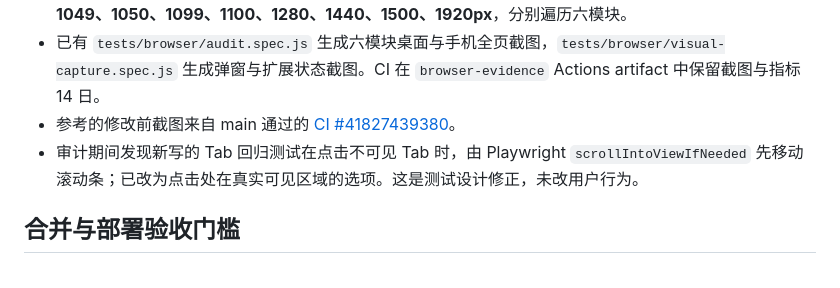
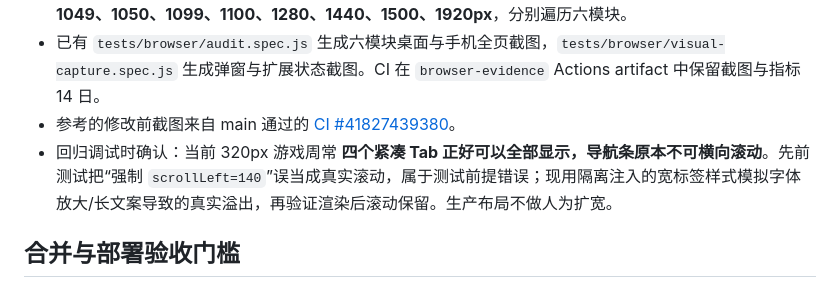
Before and after one commit to Inertia77/task-ring, a Markdown page: docs/audits/uiux-2026-11-05-implementation.md, the part around the change. GitHub-like rendering.

Commit message:
docs(audit): correct root cause of scroll test harness failure

```diff
--- a/docs/audits/uiux-2026-11-05-implementation.md
+++ b/docs/audits/uiux-2026-11-05-implementation.md
@@ -38,7 +38,7 @@
 - 本轮新增全站无横向溢出检查覆盖宽度 **320、360、390、430、700、768、820、900、901、1024、1049、1050、1099、1100、1280、1440、1500、1920px**，分别遍历六模块。
 - 已有 `tests/browser/audit.spec.js` 生成六模块桌面与手机全页截图，`tests/browser/visual-capture.spec.js` 生成弹窗与扩展状态截图。CI 在 `browser-evidence` Actions artifact 中保留截图与指标 14 日。
 - 参考的修改前截图来自 main 通过的 [CI #41827439380](https://github.com/Inertia77/task-ring/actions/runs/41827439380)。
-- 审计期间发现新写的 Tab 回归测试在点击不可见 Tab 时，由 Playwright `scrollIntoViewIfNeeded` 先移动滚动条；已改为点击处在真实可见区域的选项。这是测试设计修正，未改用户行为。
+- 回归调试时确认：当前 320px 游戏周常 **四个紧凑 Tab 正好可以全部显示，导航条原本不可横向滚动**。先前测试把“强制 `scrollLeft=140`”误当成真实滚动，属于测试前提错误；现用隔离注入的宽标签样式模拟字体放大/长文案导致的真实溢出，再验证渲染后滚动保留。生产布局不做人为扩宽。
 
 ## 合并与部署验收门槛
 
```
